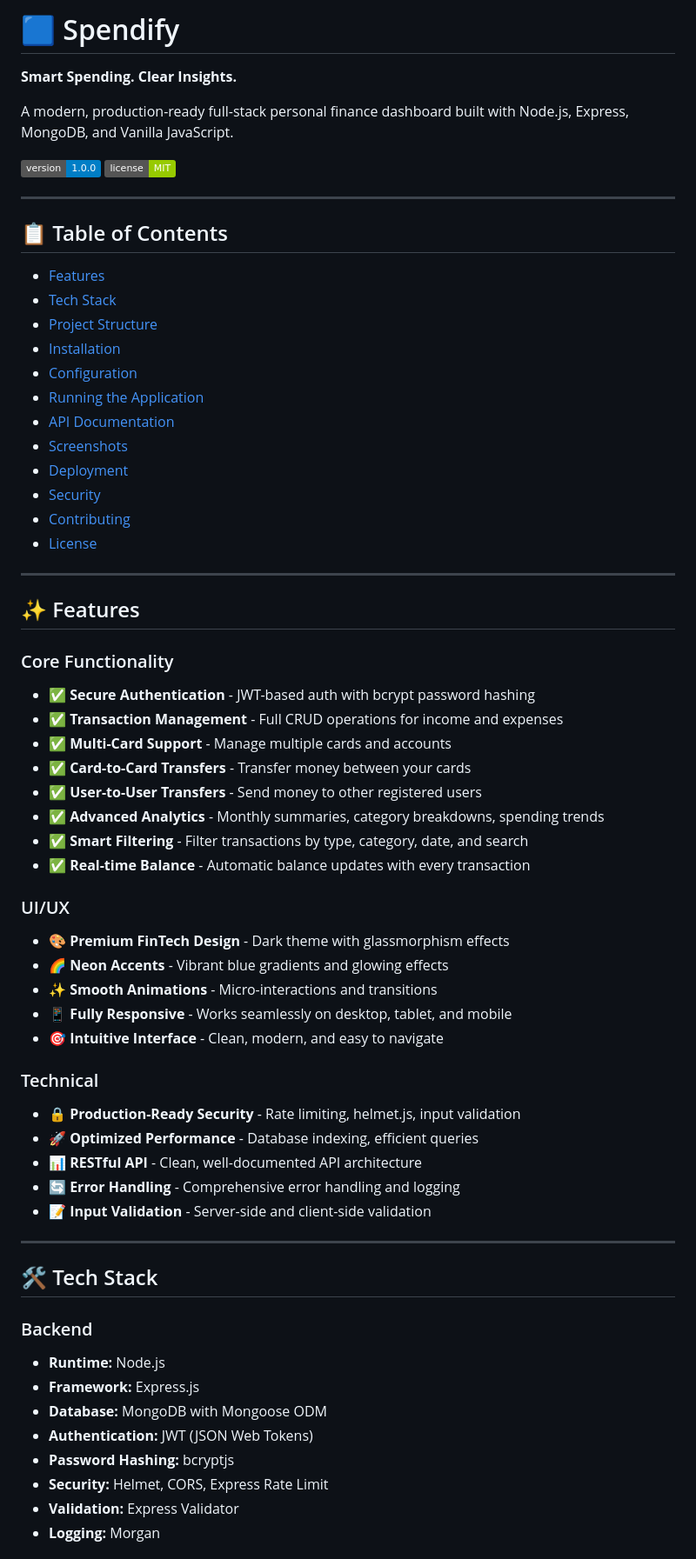
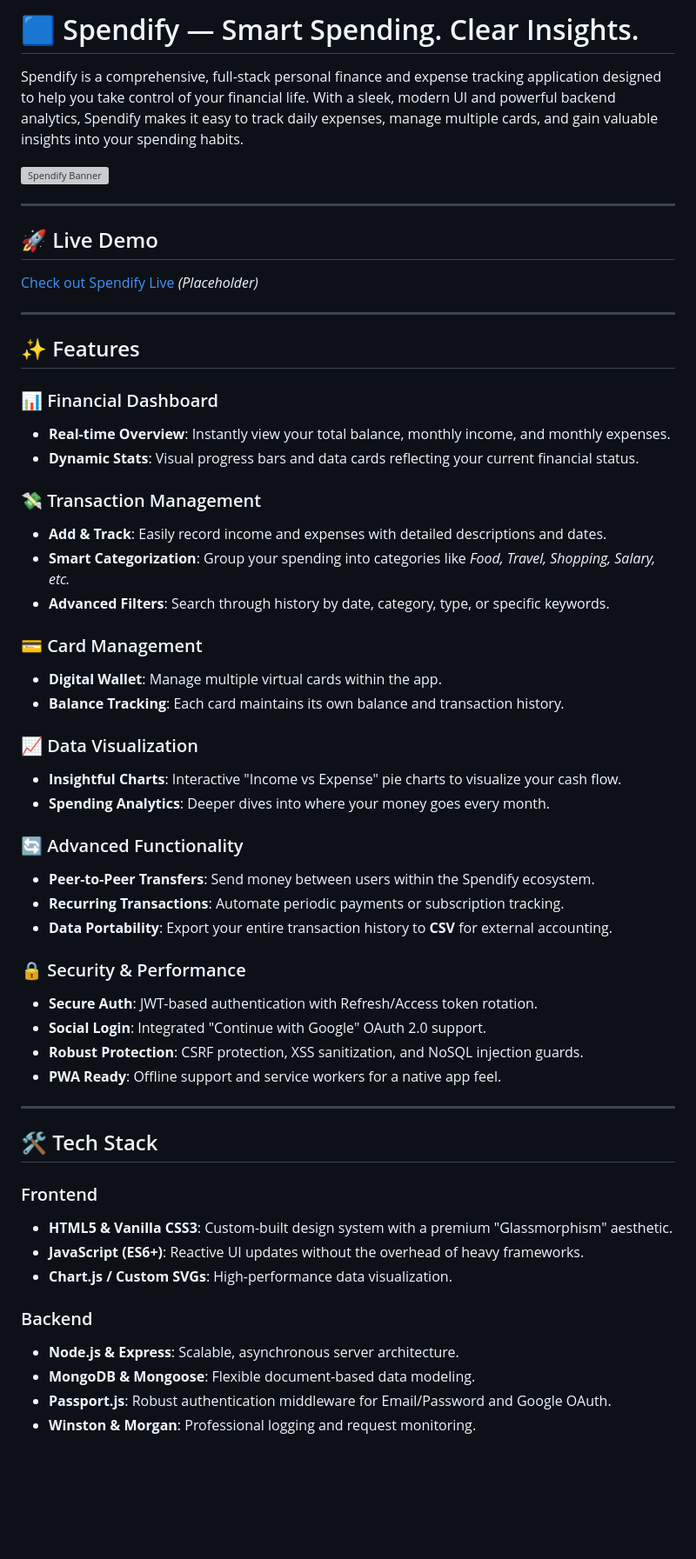
Before and after one commit to Manojs018/Spendify, a Markdown page: README.md, the part around one of its changes. Shown at 87% size. Rendered like a GitHub page; badges without logos; blank space fills up the shorter version; grey boxes are pictures that could not be loaded.

Commit message:
README with complete project details and usage instructions

```diff
--- a/README.md
+++ b/README.md
@@ -1,68 +1,58 @@
-# 🟦 Spendify
+# 🟦 Spendify — Smart Spending. Clear Insights.
 
-**Smart Spending. Clear Insights.**
+Spendify is a comprehensive, full-stack personal finance and expense tracking application designed to help you take control of your financial life. With a sleek, modern UI and powerful backend analytics, Spendify makes it easy to track daily expenses, manage multiple cards, and gain valuable insights into your spending habits.
 
-A modern, production-ready full-stack personal finance dashboard built with Node.js, Express, MongoDB, and Vanilla JavaScript.
-
-![Version](https://img.shields.io/badge/version-1.0.0-blue.svg)
-![License](https://img.shields.io/badge/license-MIT-green.svg)
+![Spendify Banner](https://images.unsplash.com/photo-1554224155-8d04cb21cd6c?ixlib=rb-4.0.3&auto=format&fit=crop&w=1200&q=80)
 
 ---
 
-## 📋 Table of Contents
-
-- [Features](#-features)
-- [Tech Stack](#-tech-stack)
-- [Project Structure](#-project-structure)
-- [Installation](#-installation)
-- [Configuration](#-configuration)
-- [Running the Application](#-running-the-application)
-- [API Documentation](#-api-documentation)
-- [Screenshots](#-screenshots)
-- [Deployment](#-deployment)
-- [Security](#-security)
-- [Contributing](#-contributing)
-- [License](#-license)
+## 🚀 Live Demo
+[Check out Spendify Live](https://spendify-demo.example.com) *(Placeholder)*
 
 ---
 
 ## ✨ Features
 
-### Core Functionality
-- ✅ **Secure Authentication** - JWT-based auth with bcrypt password hashing
-- ✅ **Transaction Management** - Full CRUD operations for income and expenses
-- ✅ **Multi-Card Support** - Manage multiple cards and accounts
-- ✅ **Card-to-Card Transfers** - Transfer money between your cards
-- ✅ **User-to-User Transfers** - Send money to other registered users
-- ✅ **Advanced Analytics** - Monthly summaries, category breakdowns, spending trends
-- ✅ **Smart Filtering** - Filter transactions by type, category, date, and search
-- ✅ **Real-time Balance** - Automatic balance updates with every transaction
+### 📊 Financial Dashboard
+- **Real-time Overview**: Instantly view your total balance, monthly income, and monthly expenses.
+- **Dynamic Stats**: Visual progress bars and data cards reflecting your current financial status.
 
-### UI/UX
-- 🎨 **Premium FinTech Design** - Dark theme with glassmorphism effects
-- 🌈 **Neon Accents** - Vibrant blue gradients and glowing effects
-- ✨ **Smooth Animations** - Micro-interactions and transitions
-- 📱 **Fully Responsive** - Works seamlessly on desktop, tablet, and mobile
-- 🎯 **Intuitive Interface** - Clean, modern, and easy to navigate
+### 💸 Transaction Management
+- **Add & Track**: Easily record income and expenses with detailed descriptions and dates.
+- **Smart Categorization**: Group your spending into categories like *Food, Travel, Shopping, Salary, etc.*
+- **Advanced Filters**: Search through history by date, category, type, or specific keywords.
 
-### Technical
-- 🔒 **Production-Ready Security** - Rate limiting, helmet.js, input validation
-- 🚀 **Optimized Performance** - Database indexing, efficient queries
-- 📊 **RESTful API** - Clean, well-documented API architecture
-- 🔄 **Error Handling** - Comprehensive error handling and logging
-- 📝 **Input Validation** - Server-side and client-side validation
+### 💳 Card Management
+- **Digital Wallet**: Manage multiple virtual cards within the app.
+- **Balance Tracking**: Each card maintains its own balance and transaction history.
+
+### 📈 Data Visualization
+- **Insightful Charts**: Interactive "Income vs Expense" pie charts to visualize your cash flow.
+- **Spending Analytics**: Deeper dives into where your money goes every month.
+
+### 🔄 Advanced Functionality
+- **Peer-to-Peer Transfers**: Send money between users within the Spendify ecosystem.
+- **Recurring Transactions**: Automate periodic payments or subscription tracking.
+- **Data Portability**: Export your entire transaction history to **CSV** for external accounting.
+
+### 🔒 Security & Performance
+- **Secure Auth**: JWT-based authentication with Refresh/Access token rotation.
+- **Social Login**: Integrated "Continue with Google" OAuth 2.0 support.
+- **Robust Protection**: CSRF protection, XSS sanitization, and NoSQL injection guards.
+- **PWA Ready**: Offline support and service workers for a native app feel.
 
 ---
 
 ## 🛠️ Tech Stack
 
+### Frontend
+- **HTML5 & Vanilla CSS3**: Custom-built design system with a premium "Glassmorphism" aesthetic.
+- **JavaScript (ES6+)**: Reactive UI updates without the overhead of heavy frameworks.
+- **Chart.js / Custom SVGs**: High-performance data visualization.
+
 ### Backend
-- **Runtime:** Node.js
-- **Framework:** Express.js
-- **Database:** MongoDB with Mongoose ODM
-- **Authentication:** JWT (JSON Web Tokens)
-- **Password Hashing:** bcryptjs
-- **Security:** Helmet, CORS, Express Rate Limit
-- **Validation:** Express Validator
-- **Logging:** Morgan
+- **Node.js & Express**: Scalable, asynchronous server architecture.
+- **MongoDB & Mongoose**: Flexible document-based data modeling.
+- **Passport.js**: Robust authentication middleware for Email/Password and Google OAuth.
+- **Winston & Morgan**: Professional logging and request monitoring.
 
```
Also changed, not shown: other parts of README.md (+64 -408 lines).
